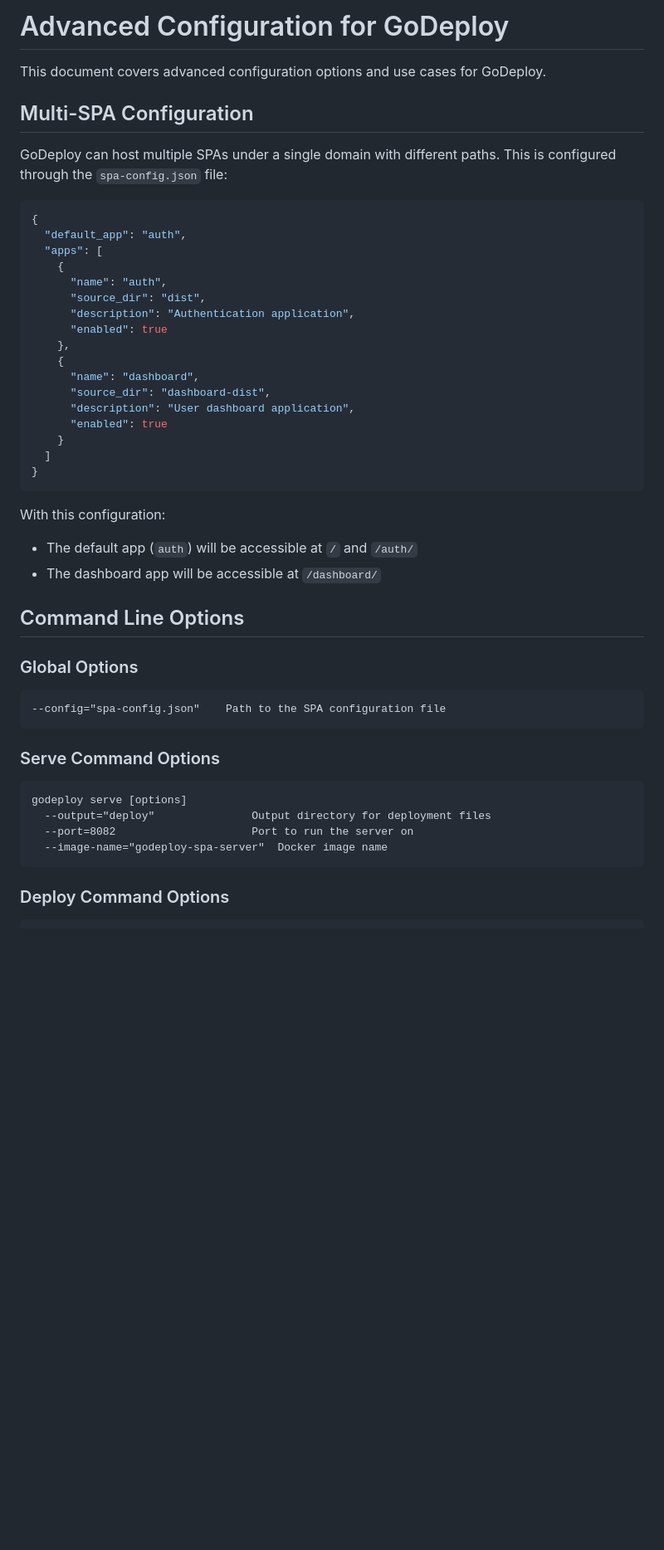
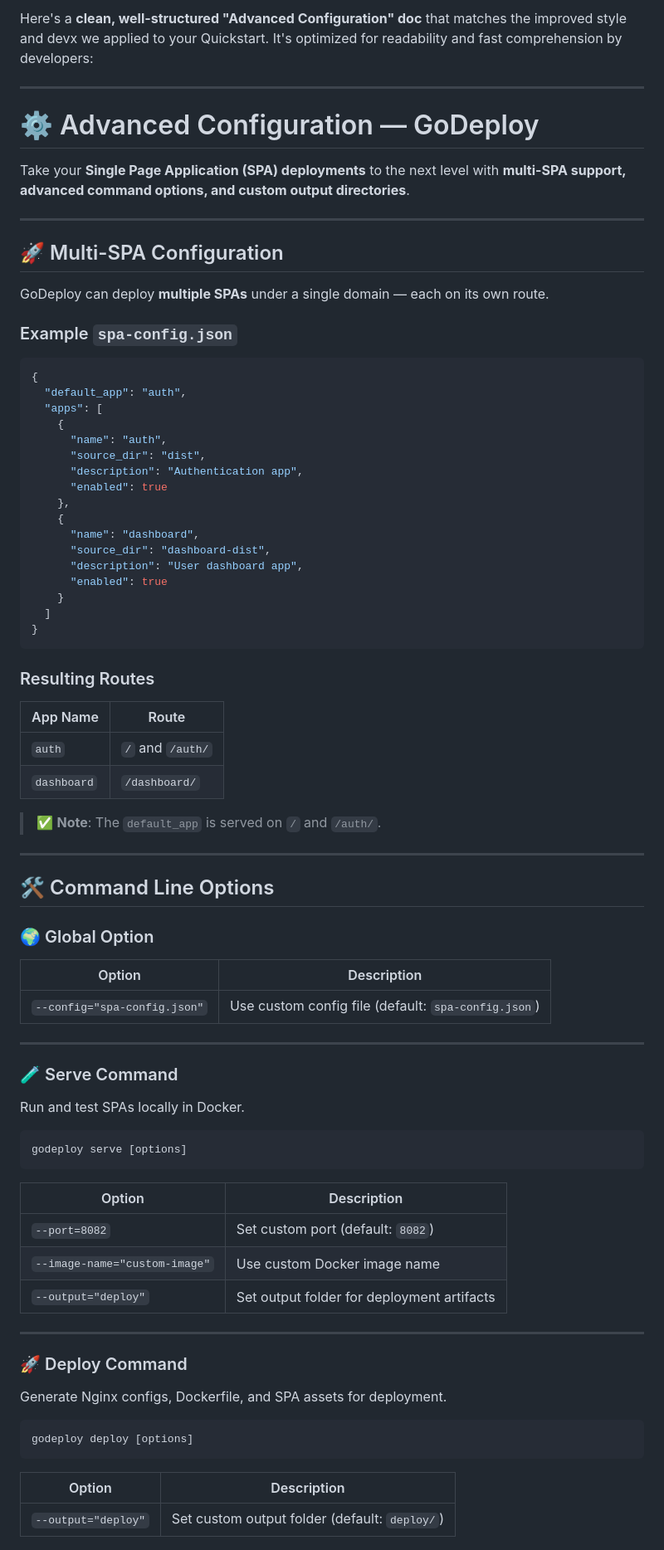
Before and after one commit to silvabyte/godeploy, a Markdown page: docs/advanced-configuration.md, the part around the change printed below. Shown: that part at 83% size. Rendered like a GitHub page; blank space fills up the shorter version.

````diff
--- a/docs/advanced-configuration.md
+++ b/docs/advanced-configuration.md
@@ -1,10 +1,18 @@
-# Advanced Configuration for GoDeploy
+Here's a **clean, well-structured "Advanced Configuration" doc** that matches the improved style and devx we applied to your Quickstart. It's optimized for readability and fast comprehension by developers:
 
-This document covers advanced configuration options and use cases for GoDeploy.
+---
 
-## Multi-SPA Configuration
+# ⚙️ Advanced Configuration — GoDeploy
 
-GoDeploy can host multiple SPAs under a single domain with different paths. This is configured through the `spa-config.json` file:
+Take your **Single Page Application (SPA) deployments** to the next level with **multi-SPA support, advanced command options, and custom output directories**.
+
+---
+
+## 🚀 Multi-SPA Configuration
+
+GoDeploy can deploy **multiple SPAs** under a single domain — each on its own route.
+
+### Example `spa-config.json`
 
 ```json
 {
@@ -13,40 +21,65 @@ GoDeploy can host multiple SPAs under a single domain with different paths. This
     {
       "name": "auth",
       "source_dir": "dist",
-      "description": "Authentication application",
+      "description": "Authentication app",
       "enabled": true
     },
     {
       "name": "dashboard",
       "source_dir": "dashboard-dist",
-      "description": "User dashboard application",
+      "description": "User dashboard app",
       "enabled": true
     }
   ]
 }
 ```
 
-With this configuration:
+### Resulting Routes
 
-- The default app (`auth`) will be accessible at `/` and `/auth/`
-- The dashboard app will be accessible at `/dashboard/`
+| App Name    | Route            |
+| ----------- | ---------------- |
+| `auth`      | `/` and `/auth/` |
+| `dashboard` | `/dashboard/`    |
 
-## Command Line Options
+> ✅ **Note**: The `default_app` is served on `/` and `/auth/`.
 
-### Global Options
+---
 
-```
---config="spa-config.json"    Path to the SPA configuration file
+## 🛠️ Command Line Options
+
+### 🌍 Global Option
+
+| Option                       | Description                                         |
+| ---------------------------- | --------------------------------------------------- |
+| `--config="spa-config.json"` | Use custom config file (default: `spa-config.json`) |
+
+---
+
+### 🧪 Serve Command
+
+Run and test SPAs locally in Docker.
+
+```bash
+godeploy serve [options]
 ```
 
-### Serve Command Options
+| Option                        | Description                                |
+| ----------------------------- | ------------------------------------------ |
+| `--port=8082`                 | Set custom port (default: `8082`)          |
+| `--image-name="custom-image"` | Use custom Docker image name               |
+| `--output="deploy"`           | Set output folder for deployment artifacts |
 
-```
-godeploy serve [options]
-  --output="deploy"               Output directory for deployment files
-  --port=8082                     Port to run the server on
-  --image-name="godeploy-spa-server"  Docker image name
+---
+
+### 🚀 Deploy Command
+
+Generate Nginx configs, Dockerfile, and SPA assets for deployment.
+
+```bash
+godeploy deploy [options]
 ```
 
-### Deploy Command Options
+| Option              | Description                                   |
+| ------------------- | --------------------------------------------- |
+| `--output="deploy"` | Set custom output folder (default: `deploy/`) |
 
````
Also changed, not shown: other parts of docs/advanced-configuration.md (+97 -54 lines).
